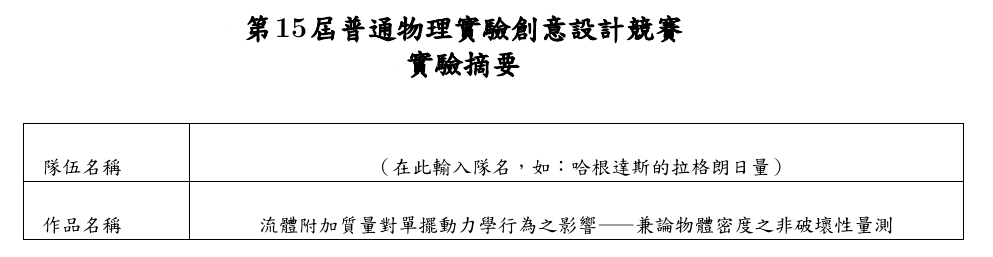
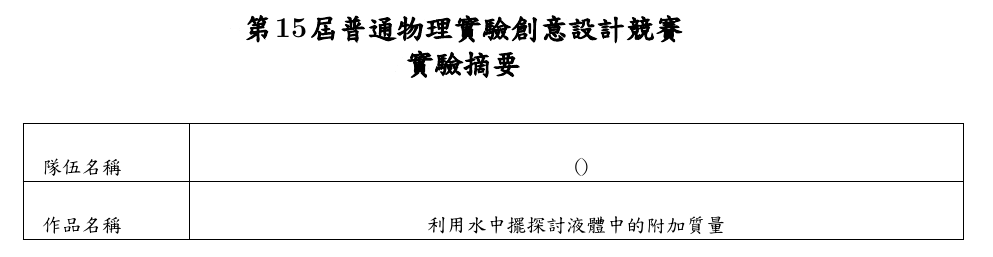
Before and after one commit to cheng-0922/demo_repo, a LaTeX document (latex/latex.tex): part of page 1 of 2, cut so that both start at the same text. The pictures show the PDF file latex/latex.pdf that the author committed with the source.

Commit message:
add latex

```diff
--- a/latex/latex.tex
+++ b/latex/latex.tex
@@ -48,8 +48,9 @@
 % 隊伍與作品名稱表格
 \begin{tabularx}{\textwidth}{|p{2.5cm}|Y|}
     \hline
-    \rule{0pt}{25pt} 隊伍名稱 & （在此輸入隊名，如：哈根達斯的拉格朗日量） \\ \hline
-    \rule{0pt}{25pt} 作品名稱 & 流體附加質量對單擺動力學行為之影響——兼論物體密度之非破壞性量測 \\ \hline
+    \rule{0pt}{25pt} 隊伍名稱 & （） \\ \hline
+    \rule{0pt}{25pt} 作品名稱 & 利用水中擺探討液體中的附加質量
+\\ \hline
 \end{tabularx}
 
 \vspace{0.5cm}
```
Also changed, not shown: latex/latex.pdf, latex/latex.tex (4 more changed lines), 5 other files.
